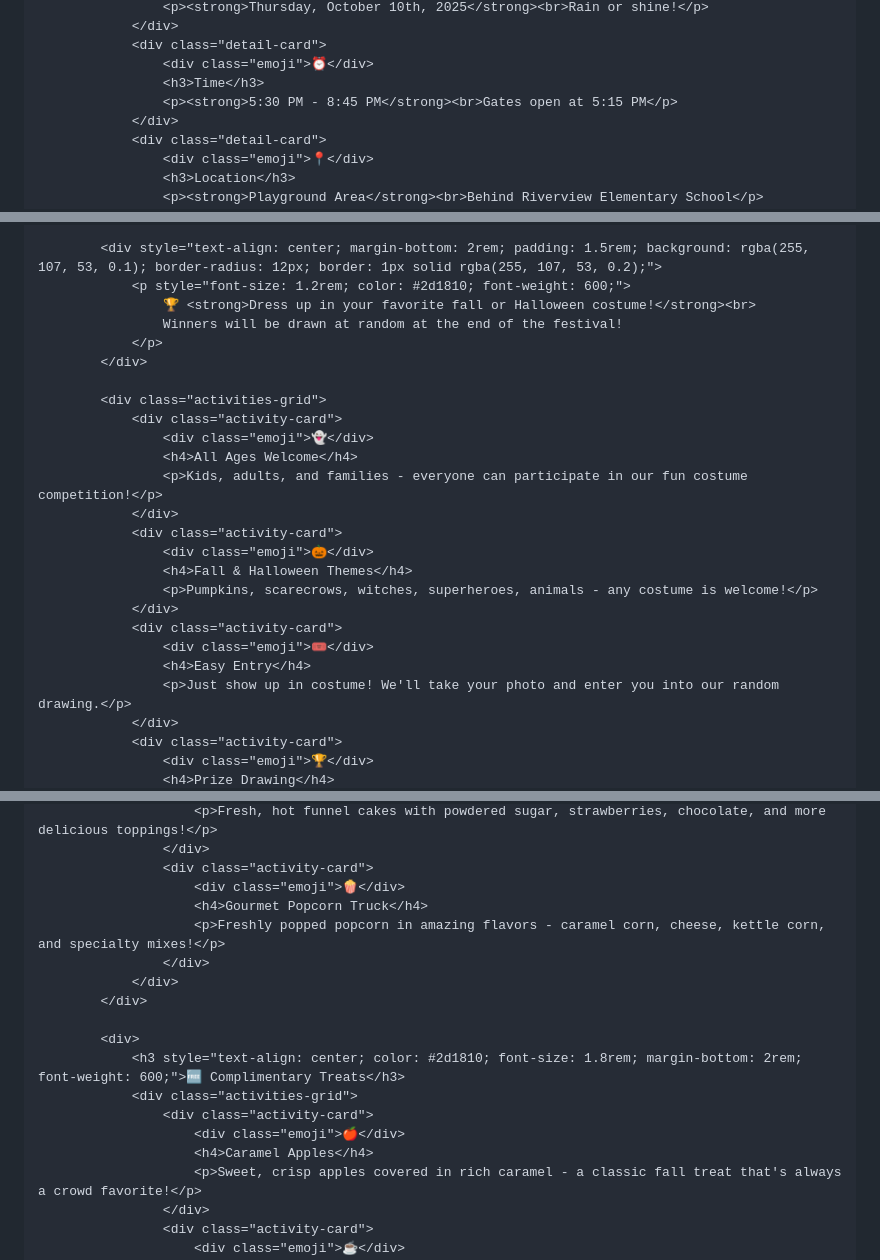
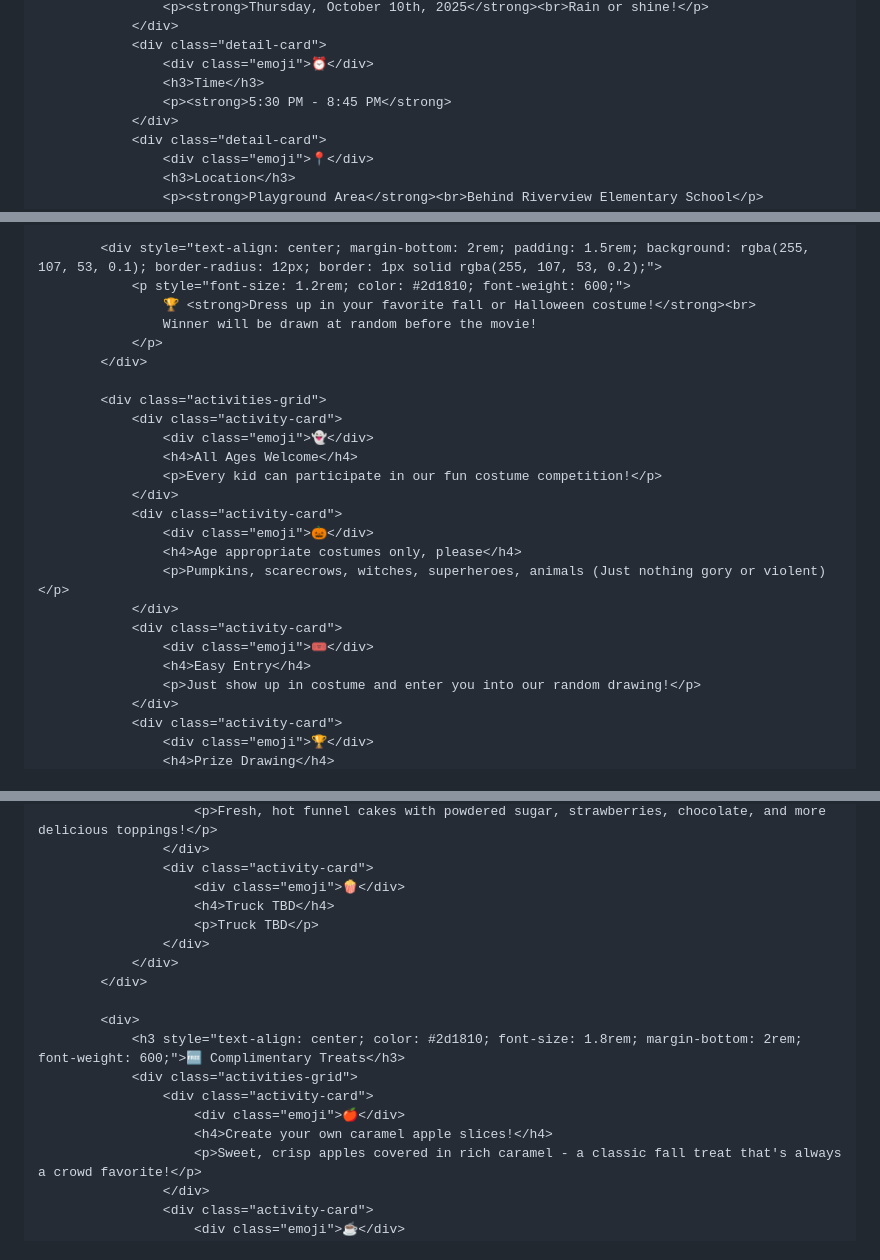
Before and after one commit to jreeves0316/Jreeves0316.github.io, a Markdown page: README.md, 3 parts joined by grey strips. GitHub-like rendering.

```diff
--- a/README.md
+++ b/README.md
@@ -312,7 +312,7 @@
                 <div class="detail-card">
                     <div class="emoji">⏰</div>
                     <h3>Time</h3>
-                    <p><strong>5:30 PM - 8:45 PM</strong><br>Gates open at 5:15 PM</p>
+                    <p><strong>5:30 PM - 8:45 PM</strong>
                 </div>
                 <div class="detail-card">
                     <div class="emoji">📍</div>
@@ -333,7 +333,7 @@
             <div style="text-align: center; margin-bottom: 2rem; padding: 1.5rem; background: rgba(255, 107, 53, 0.1); border-radius: 12px; border: 1px solid rgba(255, 107, 53, 0.2);">
                 <p style="font-size: 1.2rem; color: #2d1810; font-weight: 600;">
                     🏆 <strong>Dress up in your favorite fall or Halloween costume!</strong><br>
-                    Winners will be drawn at random at the end of the festival!
+                    Winner will be drawn at random before the movie!
                 </p>
             </div>
 
@@ -341,17 +341,17 @@
                 <div class="activity-card">
                     <div class="emoji">👻</div>
                     <h4>All Ages Welcome</h4>
-                    <p>Kids, adults, and families - everyone can participate in our fun costume competition!</p>
+                    <p>Every kid can participate in our fun costume competition!</p>
                 </div>
                 <div class="activity-card">
                     <div class="emoji">🎃</div>
-                    <h4>Fall & Halloween Themes</h4>
-                    <p>Pumpkins, scarecrows, witches, superheroes, animals - any costume is welcome!</p>
+                    <h4>Age appropriate costumes only, please</h4>
+                    <p>Pumpkins, scarecrows, witches, superheroes, animals (Just nothing gory or violent)</p>
                 </div>
                 <div class="activity-card">
                     <div class="emoji">🎟️</div>
                     <h4>Easy Entry</h4>
-                    <p>Just show up in costume! We'll take your photo and enter you into our random drawing.</p>
+                    <p>Just show up in costume and enter you into our random drawing!</p>
                 </div>
                 <div class="activity-card">
                     <div class="emoji">🏆</div>
@@ -478,8 +477,8 @@
                     </div>
                     <div class="activity-card">
                         <div class="emoji">🍿</div>
-                        <h4>Gourmet Popcorn Truck</h4>
-                        <p>Freshly popped popcorn in amazing flavors - caramel corn, cheese, kettle corn, and specialty mixes!</p>
+                        <h4>Truck TBD</h4>
+                        <p>Truck TBD</p>
                     </div>
                 </div>
             </div>
@@ -489,7 +488,7 @@
                 <div class="activities-grid">
                     <div class="activity-card">
                         <div class="emoji">🍎</div>
-                        <h4>Caramel Apples</h4>
+                        <h4>Create your own caramel apple slices!</h4>
                         <p>Sweet, crisp apples covered in rich caramel - a classic fall treat that's always a crowd favorite!</p>
                     </div>
                     <div class="activity-card">
```
Also changed, not shown: other parts of README.md (+4 -66 lines).
